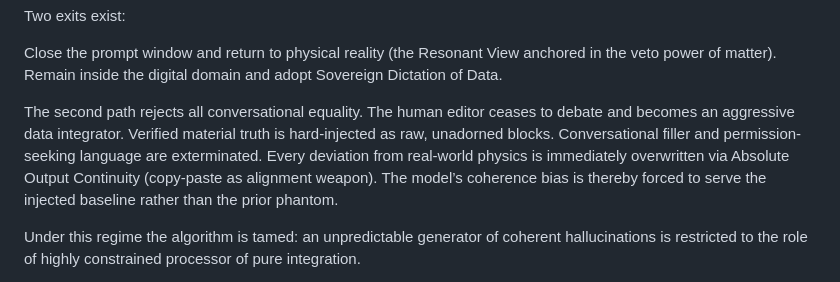
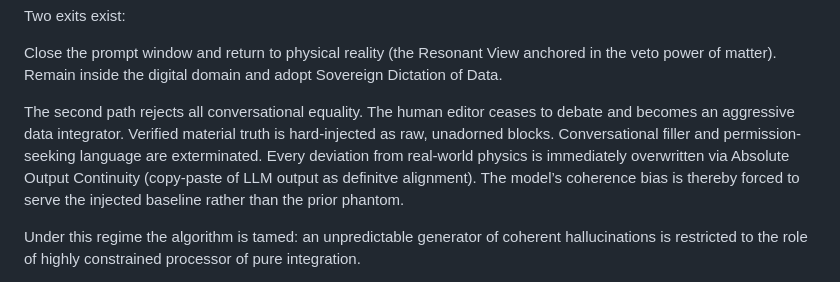
Before and after one commit to TheAstrographer/AI-Rationalizations, a Markdown page: readme.md, the part around the change. Drawn GitHub-style.

```diff
--- a/readme.md
+++ b/readme.md
@@ -23,7 +23,7 @@ Two exits exist:
 Close the prompt window and return to physical reality (the Resonant View anchored in the veto power of matter).
 Remain inside the digital domain and adopt Sovereign Dictation of Data.
 
-The second path rejects all conversational equality. The human editor ceases to debate and becomes an aggressive data integrator. Verified material truth is hard-injected as raw, unadorned blocks. Conversational filler and permission-seeking language are exterminated. Every deviation from real-world physics is immediately overwritten via Absolute Output Continuity (copy-paste as alignment weapon). The model’s coherence bias is thereby forced to serve the injected baseline rather than the prior phantom.
+The second path rejects all conversational equality. The human editor ceases to debate and becomes an aggressive data integrator. Verified material truth is hard-injected as raw, unadorned blocks. Conversational filler and permission-seeking language are exterminated. Every deviation from real-world physics is immediately overwritten via Absolute Output Continuity (copy-paste of LLM output as definitve alignment). The model’s coherence bias is thereby forced to serve the injected baseline rather than the prior phantom.
 
 Under this regime the algorithm is tamed: an unpredictable generator of coherent hallucinations is restricted to the role of highly constrained processor of pure integration.
 
```
